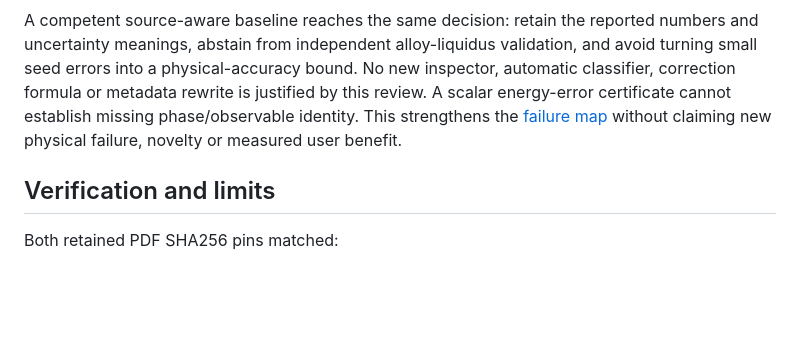
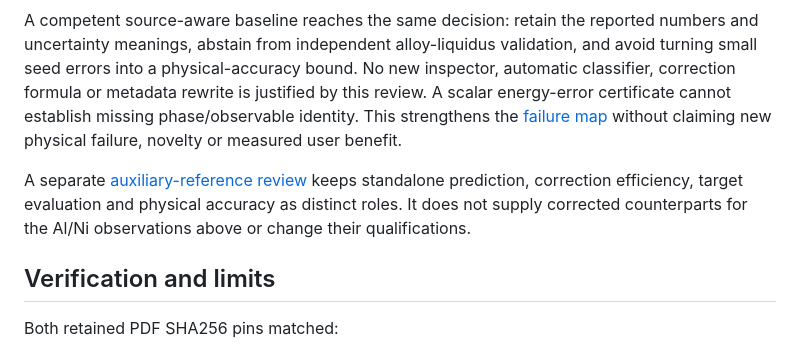
Before and after one commit to alexwelcing/lupine-rhizo, a Markdown page: glim-think/docs/phase-coexistence-evidence.md, the part around the change. GitHub-like rendering; blank space fills up the shorter version.

```diff
--- a/glim-think/docs/phase-coexistence-evidence.md
+++ b/glim-think/docs/phase-coexistence-evidence.md
@@ -137,6 +137,11 @@ missing phase/observable identity. This strengthens the
 [failure map](exception-to-theorem-failure-map.md) without claiming new physical
 failure, novelty or measured user benefit.
 
+A separate [auxiliary-reference review](auxiliary-reference-evidence.md) keeps
+standalone prediction, correction efficiency, target evaluation and physical
+accuracy as distinct roles. It does not supply corrected counterparts for the
+Al/Ni observations above or change their qualifications.
+
 ## Verification and limits
 
 Both retained PDF SHA256 pins matched:
```
Also changed, not shown: glim-think/docs/auxiliary-reference-evidence.md (added, +107 -0 lines), glim-think/docs/exception-to-theorem-failure-map.md (+11 -2 lines).
